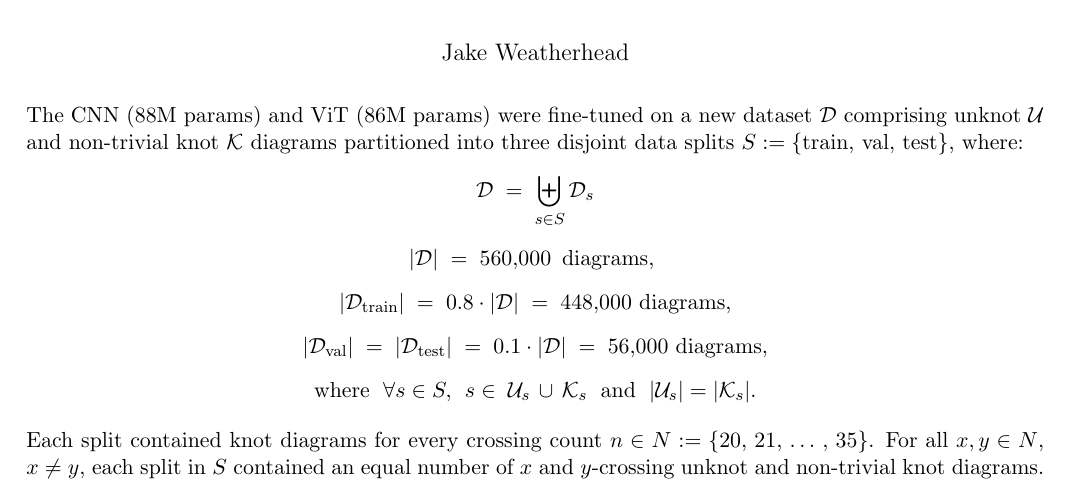
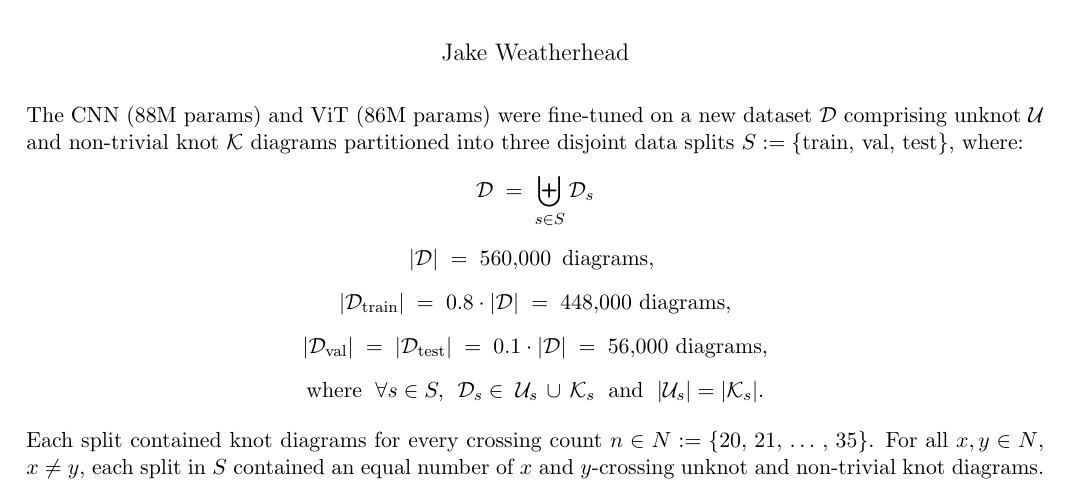
Before and after one commit to jakeweatherhead/SeeingTheUnknot, a LaTeX document (report/main.tex): part of page 1 of 12, cut so that both start at the same text. Compiled offline with pdfLaTeX.

Commit message:
Correct notation

```diff
--- a/report/main.tex
+++ b/report/main.tex
@@ -23,7 +23,7 @@ $\mathcal{K}$ diagrams partitioned into three disjoint data splits $S := \{$trai
 |\mathcal{D}| \; = \; 560{,}000 \,\text{ diagrams, } \\[0.5em]
 |\mathcal{D}_{\mathrm{train}}| \; = \; 0.8 \cdot |\mathcal{D}| \; = \; 448{,}000 \text{ diagrams,} \\[0.5em]
 |\mathcal{D}_{\mathrm{val}}| \; = \; |\mathcal{D}_{\mathrm{test}}| \; = \; 0.1 \cdot |\mathcal{D}| \; = \; 56{,}000 \text{ diagrams}, \\[0.5em]
-\text{where } \; \forall s \in S, \;\, s \in \; \mathcal{U}_s \, \cup \, \mathcal{K}_s \; \text{ and } \; |\mathcal{U}_s| = |\mathcal{K}_s|. \\[0.5em]
+\text{where } \; \forall s \in S, \;\, \mathcal{D}_{s} \in \; \mathcal{U}_s \, \cup \, \mathcal{K}_s \; \text{ and } \; |\mathcal{U}_s| = |\mathcal{K}_s|. \\[0.5em]
 \end{gathered}
 \]
 
```
Also changed, not shown: report/main.pdf.
